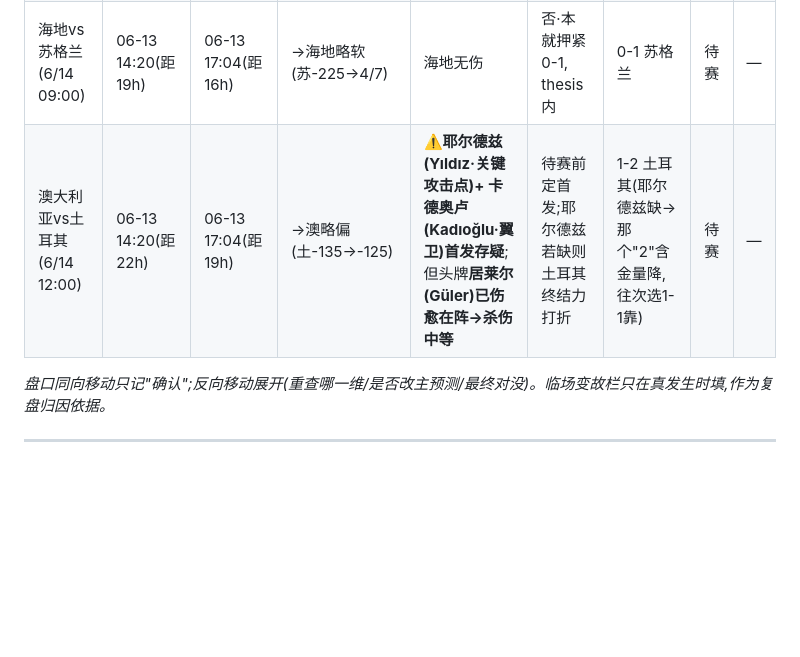
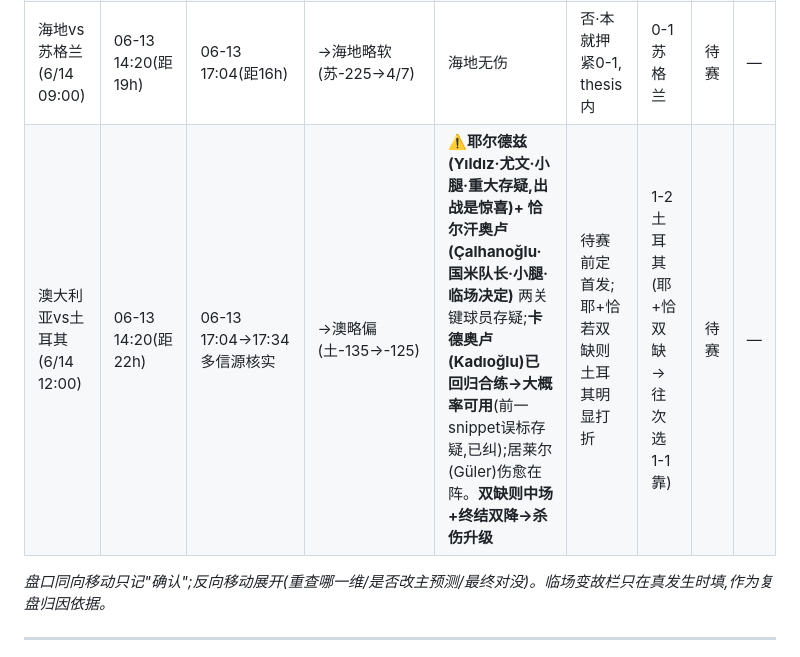
Before and after one commit to joearkon/worldcup2026-predictions, a Markdown page: 复盘台账.md, the part around the change. Drawn GitHub-style; blank space fills up the shorter version.

Commit message:
土耳其变故纠错(多信源核实)：耶尔德兹小腿重大存疑+恰尔汗奥卢小腿临场决定为真正关键缺阵风险；卡德奥卢已回归合练(前误标存疑已纠)
Co-Authored-By: Claude Opus 4.8 <noreply@anthropic.com>

```diff
--- a/复盘台账.md
+++ b/复盘台账.md
@@ -67,7 +67,7 @@
 | 卡塔尔vs瑞士(6/14 03:00) | 06-13 14:20(距13h) | 06-13 17:04(距10h) | →瑞士(让1.5→1.75, moneyline走深) | 无 | 否·**确认** | 0-2 瑞士 | 待赛 | — |
 | 巴西vs摩洛哥(6/14 06:00) | 06-13 14:20(距16h) | 06-13 17:04(距13h) | 基本未动 | 维尼修斯首发确认(无负面) | 否 | 2-1 巴西 | 待赛 | — |
 | 海地vs苏格兰(6/14 09:00) | 06-13 14:20(距19h) | 06-13 17:04(距16h) | →海地略软(苏-225→4/7) | 海地无伤 | 否·本就押紧0-1, thesis内 | 0-1 苏格兰 | 待赛 | — |
-| 澳大利亚vs土耳其(6/14 12:00) | 06-13 14:20(距22h) | 06-13 17:04(距19h) | →澳略偏(土-135→-125) | ⚠️**耶尔德兹(Yıldız·关键攻击点)+ 卡德奥卢(Kadıoğlu·翼卫)首发存疑**;但头牌**居莱尔(Güler)已伤愈在阵→杀伤中等** | 待赛前定首发;耶尔德兹若缺则土耳其终结力打折 | 1-2 土耳其(耶尔德兹缺→那个"2"含金量降, 往次选1-1靠) | 待赛 | — |
+| 澳大利亚vs土耳其(6/14 12:00) | 06-13 14:20(距22h) | 06-13 17:04→17:34多信源核实 | →澳略偏(土-135→-125) | ⚠️**耶尔德兹(Yıldız·尤文·小腿·重大存疑,出战是惊喜)+ 恰尔汗奥卢(Çalhanoğlu·国米队长·小腿·临场决定)** 两关键球员存疑;**卡德奥卢(Kadıoğlu)已回归合练→大概率可用**(前一snippet误标存疑,已纠);居莱尔(Güler)伤愈在阵。**双缺则中场+终结双降→杀伤升级** | 待赛前定首发;耶+恰若双缺则土耳其明显打折 | 1-2 土耳其(耶+恰双缺→往次选1-1靠) | 待赛 | — |
 
 *盘口同向移动只记"确认";反向移动展开(重查哪一维/是否改主预测/最终对没)。临场变故栏只在真发生时填,作为复盘归因依据。*
 
```
